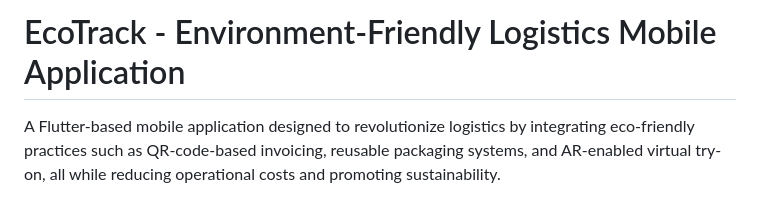
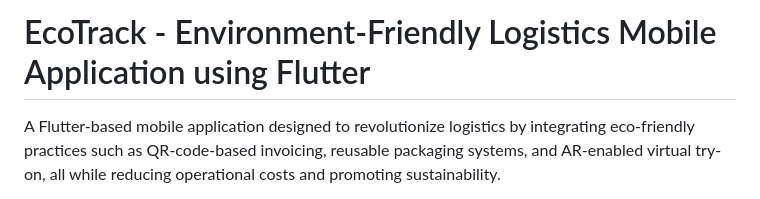
Before and after one commit to i-m-samarth-cs/EcoTrack---Amazon-Sambhav, a Markdown page: README.md, the part around the change. GitHub-like rendering.

```diff
--- a/README.md
+++ b/README.md
@@ -1,4 +1,5 @@
-# EcoTrack - Environment-Friendly Logistics Mobile Application
+# EcoTrack - Environment-Friendly Logistics Mobile Application using Flutter
+
 
 A Flutter-based mobile application designed to revolutionize logistics by integrating eco-friendly practices such as QR-code-based invoicing, reusable packaging systems, and AR-enabled virtual try-on, all while reducing operational costs and promoting sustainability.
 
```
